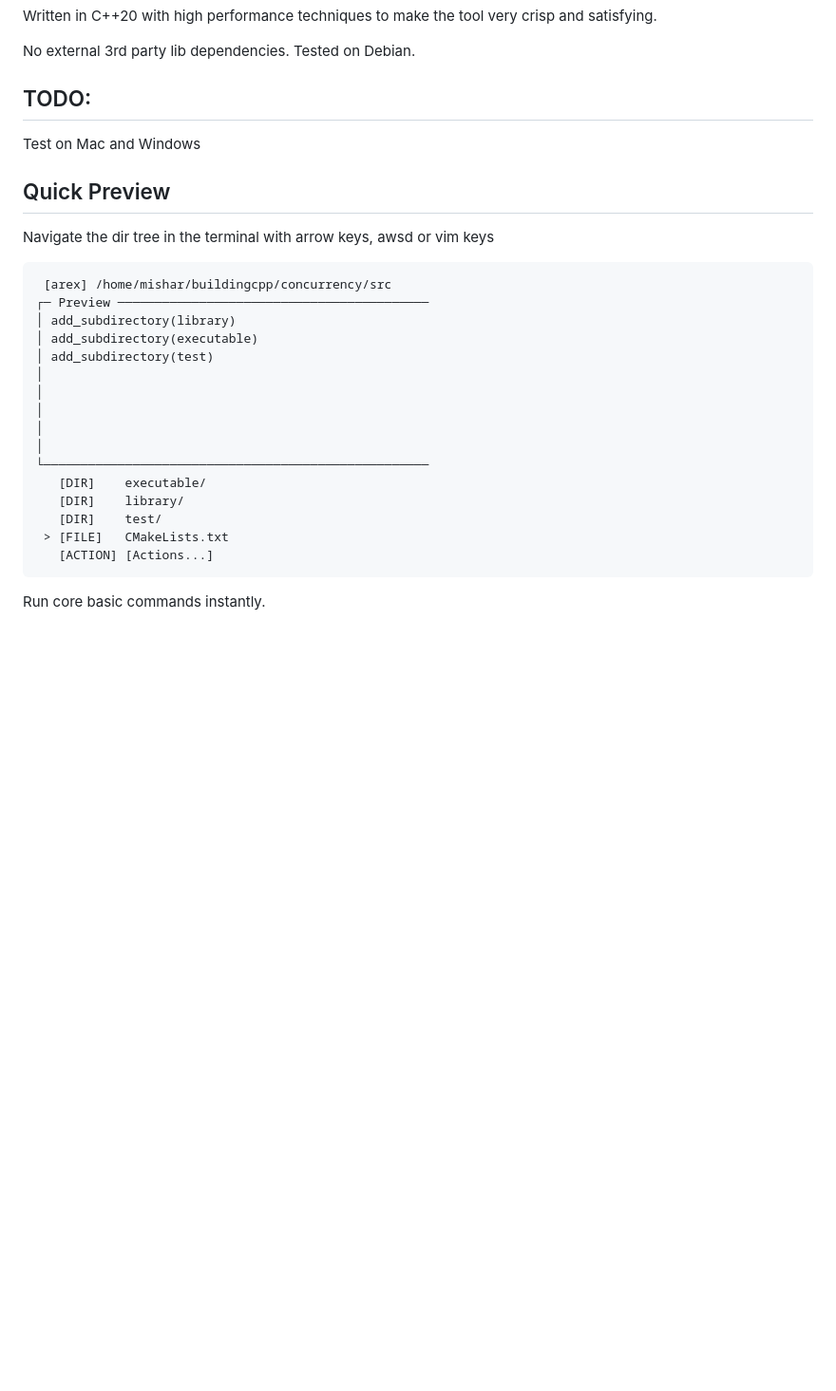
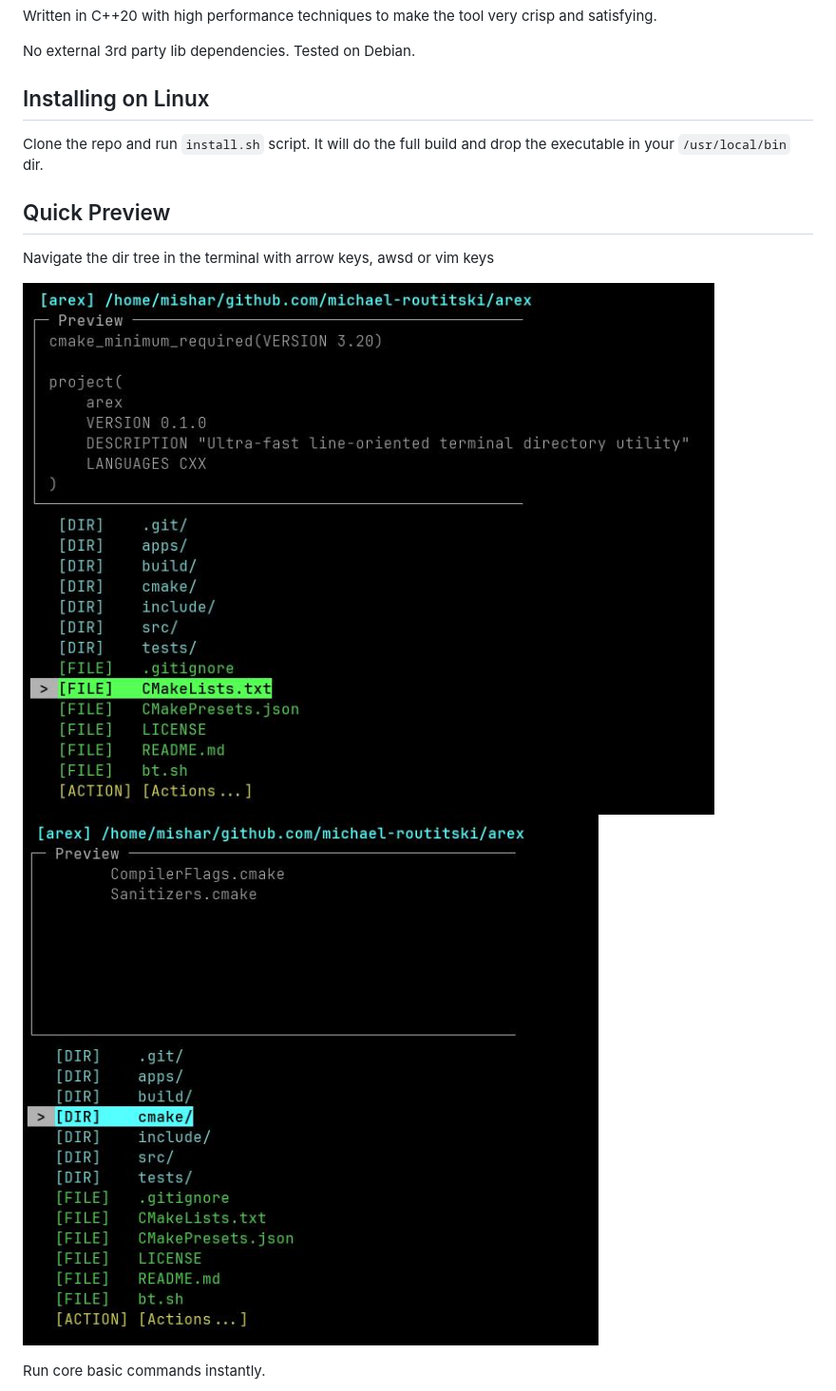
Before and after one commit to michael-routitski/arex, a Markdown page: README.md, the part around one of its changes. Shown at 95% size. Rendered like a GitHub page; pictures changed too: media/screenshot-1.jpg (added), media/screenshot-2.jpg (added); blank space fills up the shorter version.

Commit message:
add tests and install script

````diff
--- a/README.md
+++ b/README.md
@@ -6,32 +6,16 @@ Written in C++20 with high performance techniques to make the tool very crisp an
 
 No external 3rd party lib dependencies. Tested on Debian.
 
-## TODO:
+## Installing on Linux
 
-Test on Mac and Windows
+Clone the repo and run `install.sh` script. It will do the full build and drop the executable in your `/usr/local/bin` dir.
 
 ## Quick Preview
 
 Navigate the dir tree in the terminal with arrow keys, awsd or vim keys
 
-```
- [arex] /home/mishar/buildingcpp/concurrency/src
-┌─ Preview ──────────────────────────────────────────
-│ add_subdirectory(library)
-│ add_subdirectory(executable)
-│ add_subdirectory(test)
-│
-│
-│
-│
-│
-└────────────────────────────────────────────────────
-   [DIR]    executable/
-   [DIR]    library/
-   [DIR]    test/
- > [FILE]   CMakeLists.txt
-   [ACTION] [Actions...]
-```
+![Directory browsing preview](media/screenshot-1.jpg)
+![Directory navigation preview](media/screenshot-2.jpg)
 
 Run core basic commands instantly.
 
````
Also changed, not shown: other parts of README.md (+5 -22 lines), media/screenshot-3.jpg (added), 6 other files.
